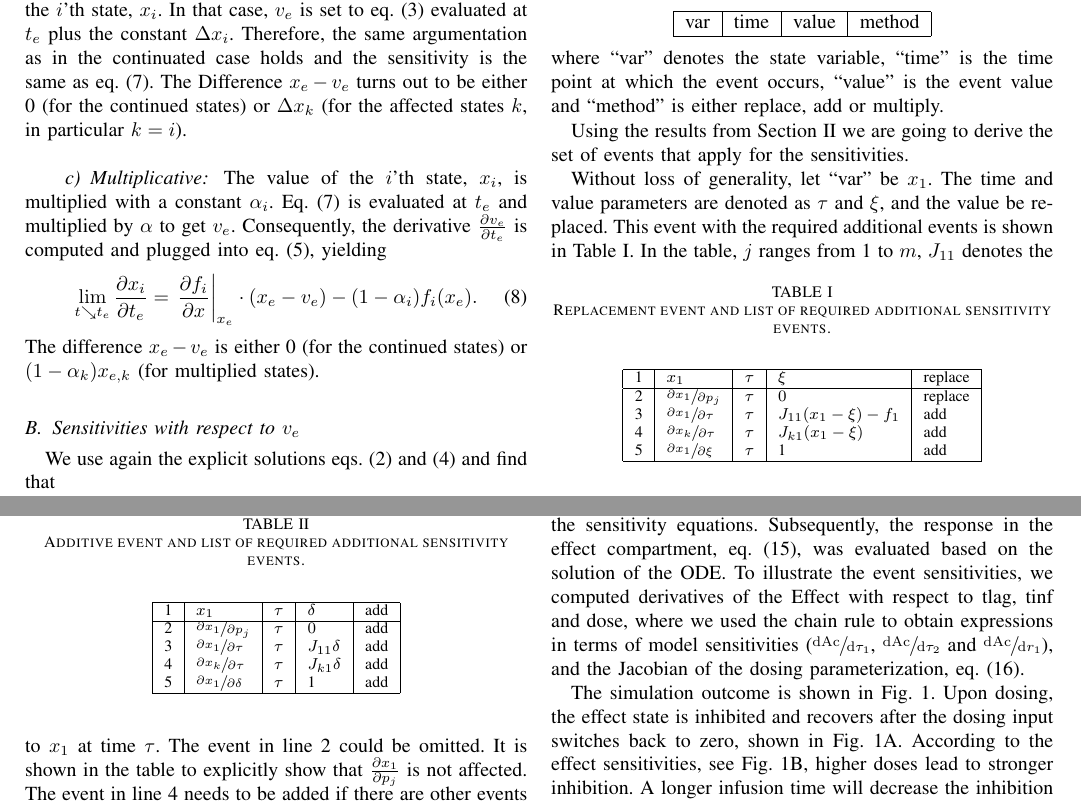
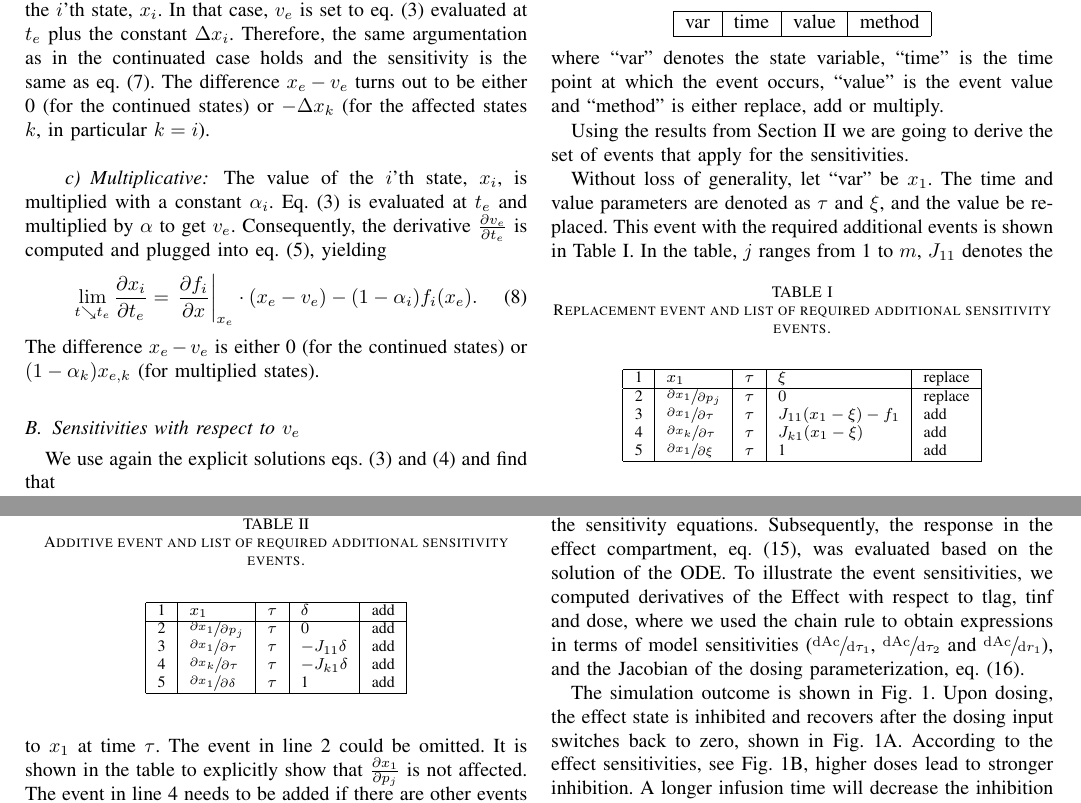
Before and after one commit to dkaschek/EventSensitivities, a LaTeX paper (paper.tex): two parts of pages 2 and 3 of 4, joined at a grey line, cut so that both start at the same text. Compiled offline with pdfLaTeX.

Commit message:
Remove a bug in the derivation

```diff
--- a/paper.tex
+++ b/paper.tex
@@ -238,10 +238,10 @@ where we have used the definition of $b(t_e)$. In the equation, $\cdot: \mathbb
 The contributions from $b$ cancel out. In conclusion, we find that an event at time $t_e$ affects sensitivities with respect to $t_e$ of both the affected and unaffected states.\\
 
 \paragraph{Additive}
-A constant $\Delta x_i$ is added to the value of the $i$'th state, $x_i$. In that case, $v_e$ is set to eq.~\eqref{eq:leqte} evaluated at $t_e$ plus the constant $\Delta x_i$. Therefore, the same argumentation as in the continuated case holds and the sensitivity is the same as eq.~\eqref{eq:continued}. The Difference $x_e - v_e$ turns out to be either 0 (for the continued states) or $\Delta x_k$ (for the affected states $k$, in particular $k = i$).\\
+A constant $\Delta x_i$ is added to the value of the $i$'th state, $x_i$. In that case, $v_e$ is set to eq.~\eqref{eq:leqte} evaluated at $t_e$ plus the constant $\Delta x_i$. Therefore, the same argumentation as in the continuated case holds and the sensitivity is the same as eq.~\eqref{eq:continued}. The difference $x_e - v_e$ turns out to be either 0 (for the continued states) or $-\Delta x_k$ (for the affected states $k$, in particular $k = i$).\\
 
 \paragraph{Multiplicative}
-The value of the $i$'th state, $x_i$, is multiplied with a constant $\alpha_i$. Eq.~\eqref{eq:continued} is evaluated at $t_e$ and multiplied by $\alpha$ to get $v_e$. Consequently, the derivative $\frac{\partial v_e}{\partial t_e}$ is computed and plugged into eq.~\eqref{eq:jump}, yielding
+The value of the $i$'th state, $x_i$, is multiplied with a constant $\alpha_i$. Eq.~\eqref{eq:leqte} is evaluated at $t_e$ and multiplied by $\alpha$ to get $v_e$. Consequently, the derivative $\frac{\partial v_e}{\partial t_e}$ is computed and plugged into eq.~\eqref{eq:jump}, yielding
 \begin{align}
     \lim_{t\searrow t_e}\frac{\partial x_i}{\partial t_e} = \left.\frac{\partial f_i}{\partial x}\right|_{x_e}\cdot (x_e - v_e) - (1-\alpha_i)f_i(x_e).
 \end{align}
@@ -250,7 +250,7 @@ The difference $x_e - v_e$ is either 0 (for the continued states) or $(1-\alpha_
 \subsection{Sensitivities with respect to $v_e$}
 
 % Derive sensitivities with respect to the jump value
-We use again the explicit solutions eqs.~\eqref{eq:linearized} and \eqref{eq:gte} and find that
+We use again the explicit solutions eqs.~\eqref{eq:leqte} and \eqref{eq:gte} and find that
 \begin{align}
     \left.\frac{\partial x}{\partial v_e}\right|_{t = t_e} =
     \left\{
@@ -330,8 +330,8 @@ In a similar way, we derive the table for additive events, see Table~\ref{tab:ad
      1 & $x_1$ & $\tau$ & $\delta$ & add \\
      \hline
      2 & $\sfrac{\partial x_1}{\partial p_j}$ & $\tau$ & $0$ & add \\
-     3 & $\sfrac{\partial x_1}{\partial \tau}$ & $\tau$ & $J_{11}\delta$ & add \\
-     4 & $\sfrac{\partial x_k}{\partial \tau}$ & $\tau$ & $J_{k1}\delta$ & add \\
+     3 & $\sfrac{\partial x_1}{\partial \tau}$ & $\tau$ & $-J_{11}\delta$ & add \\
+     4 & $\sfrac{\partial x_k}{\partial \tau}$ & $\tau$ & $-J_{k1}\delta$ & add \\
      5 &$\sfrac{\partial x_1}{\partial \delta}$ & $\tau$ & 1 & add \\
      \hline
 \end{tabular}
```
Also changed, not shown: paper.pdf.
